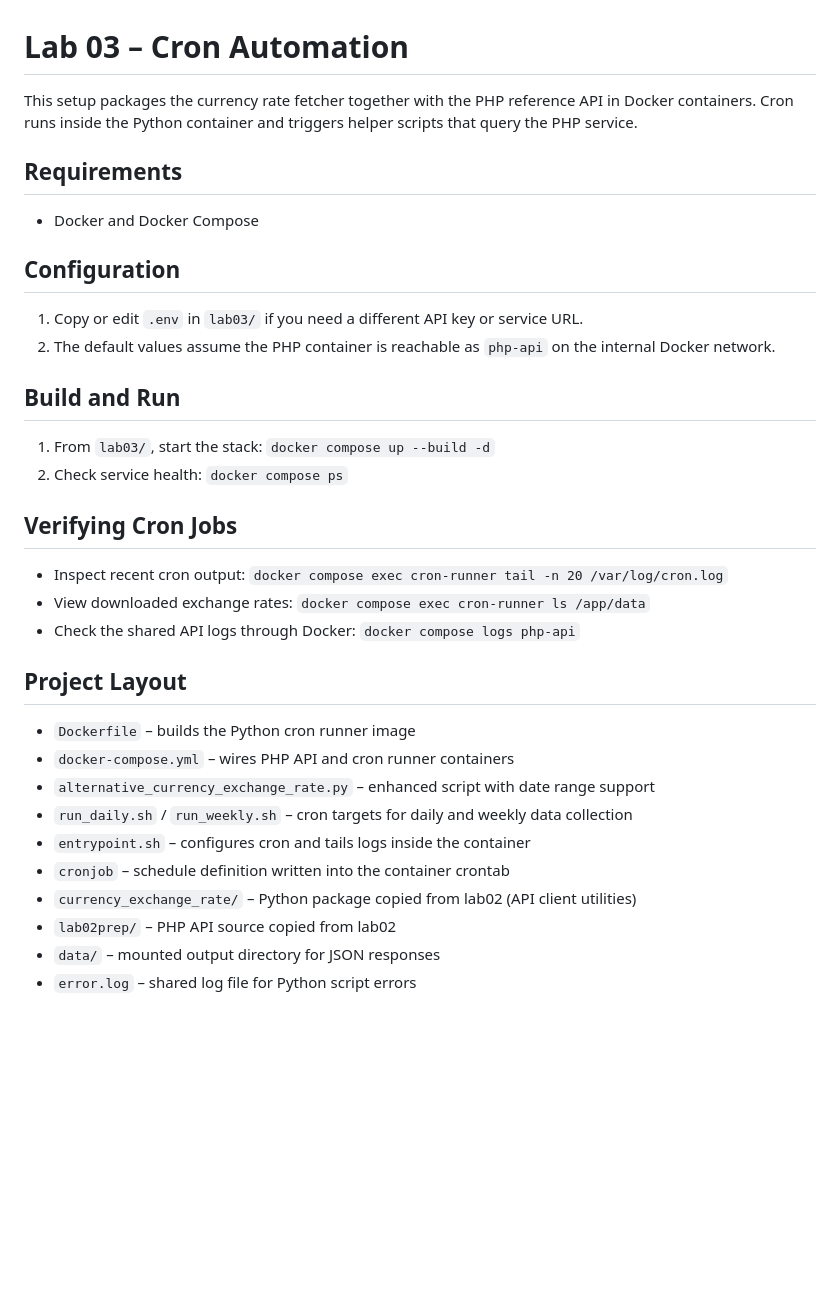
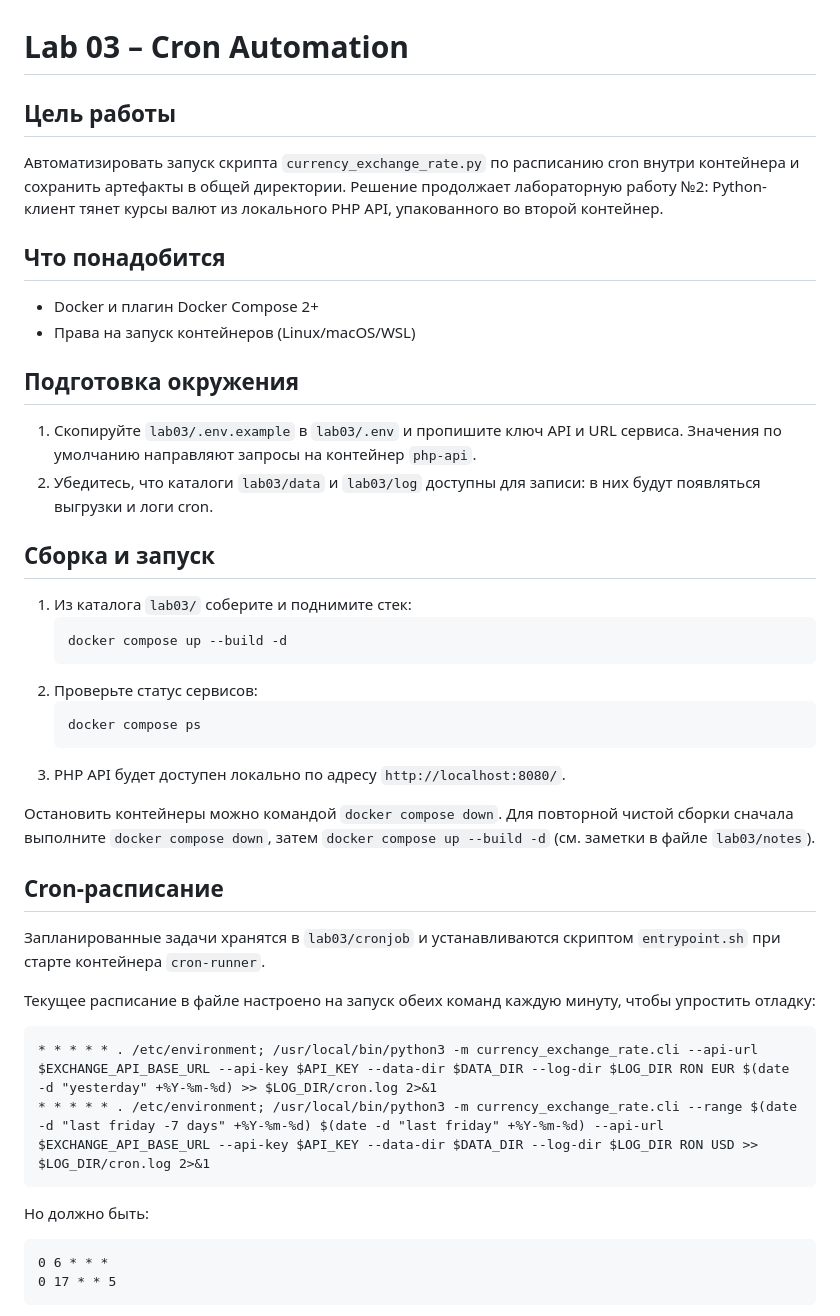
Before and after one commit to slendchat/automatizare-si-scripting-usm-year03, a Markdown page: lab03/readme.md, the part around the change printed below. GitHub-like rendering; blank space fills up the shorter version.

Commit message:
enhanced readme

````diff
--- a/lab03/readme.md
+++ b/lab03/readme.md
@@ -1,31 +1,42 @@
 # Lab 03 – Cron Automation
 
-This setup packages the currency rate fetcher together with the PHP reference API in Docker containers. Cron runs inside the Python container and triggers helper scripts that query the PHP service.
+## Цель работы
+Автоматизировать запуск скрипта `currency_exchange_rate.py` по расписанию cron внутри контейнера и сохранить артефакты в общей директории. Решение продолжает лабораторную работу №2: Python-клиент тянет курсы валют из локального PHP API, упакованного во второй контейнер.
 
-## Requirements
-- Docker and Docker Compose
+## Что понадобится
+- Docker и плагин Docker Compose 2+
+- Права на запуск контейнеров (Linux/macOS/WSL)
 
-## Configuration
-1. Copy or edit `.env` in `lab03/` if you need a different API key or service URL.
-2. The default values assume the PHP container is reachable as `php-api` on the internal Docker network.
+## Подготовка окружения
+1. Скопируйте `lab03/.env.example` в `lab03/.env` и пропишите ключ API и URL сервиса. Значения по умолчанию направляют запросы на контейнер `php-api`.
+2. Убедитесь, что каталоги `lab03/data` и `lab03/log` доступны для записи: в них будут появляться выгрузки и логи cron.
 
-## Build and Run
-1. From `lab03/`, start the stack: `docker compose up --build -d`
-2. Check service health: `docker compose ps`
+## Сборка и запуск
+1. Из каталога `lab03/` соберите и поднимите стек:
+   ```bash
+   docker compose up --build -d
+   ```
+2. Проверьте статус сервисов:
+   ```bash
+   docker compose ps
+   ```
+3. PHP API будет доступен локально по адресу `http://localhost:8080/`.
 
-## Verifying Cron Jobs
-- Inspect recent cron output: `docker compose exec cron-runner tail -n 20 /var/log/cron.log`
-- View downloaded exchange rates: `docker compose exec cron-runner ls /app/data`
-- Check the shared API logs through Docker: `docker compose logs php-api`
+Остановить контейнеры можно командой `docker compose down`. Для повторной чистой сборки сначала выполните `docker compose down`, затем `docker compose up --build -d` (см. заметки в файле `lab03/notes`).
 
-## Project Layout
-- `Dockerfile` – builds the Python cron runner image
-- `docker-compose.yml` – wires PHP API and cron runner containers
-- `alternative_currency_exchange_rate.py` – enhanced script with date range support
-- `run_daily.sh` / `run_weekly.sh` – cron targets for daily and weekly data collection
-- `entrypoint.sh` – configures cron and tails logs inside the container
-- `cronjob` – schedule definition written into the container crontab
-- `currency_exchange_rate/` – Python package copied from lab02 (API client utilities)
-- `lab02prep/` – PHP API source copied from lab02
-- `data/` – mounted output directory for JSON responses
-- `error.log` – shared log file for Python script errors
+## Cron-расписание
+Запланированные задачи хранятся в `lab03/cronjob` и устанавливаются скриптом `entrypoint.sh` при старте контейнера `cron-runner`.
+
+Текущее расписание в файле настроено на запуск обеих команд каждую минуту, чтобы упростить отладку:
+
+```cron
+* * * * * . /etc/environment; /usr/local/bin/python3 -m currency_exchange_rate.cli --api-url $EXCHANGE_API_BASE_URL --api-key $API_KEY --data-dir $DATA_DIR --log-dir $LOG_DIR RON EUR $(date -d "yesterday" +%Y-%m-%d) >> $LOG_DIR/cron.log 2>&1
+* * * * * . /etc/environment; /usr/local/bin/python3 -m currency_exchange_rate.cli --range $(date -d "last friday -7 days" +%Y-%m-%d) $(date -d "last friday" +%Y-%m-%d) --api-url $EXCHANGE_API_BASE_URL --api-key $API_KEY --data-dir $DATA_DIR --log-dir $LOG_DIR RON USD >> $LOG_DIR/cron.log 2>&1
+```
+
+Но должно быть:
+```cron
+0 6 * * *
+0 17 * * 5
+```
+
````
Also changed, not shown: other parts of lab03/readme.md (+31 -0 lines), lab03/image.png (added), 5 other files.
